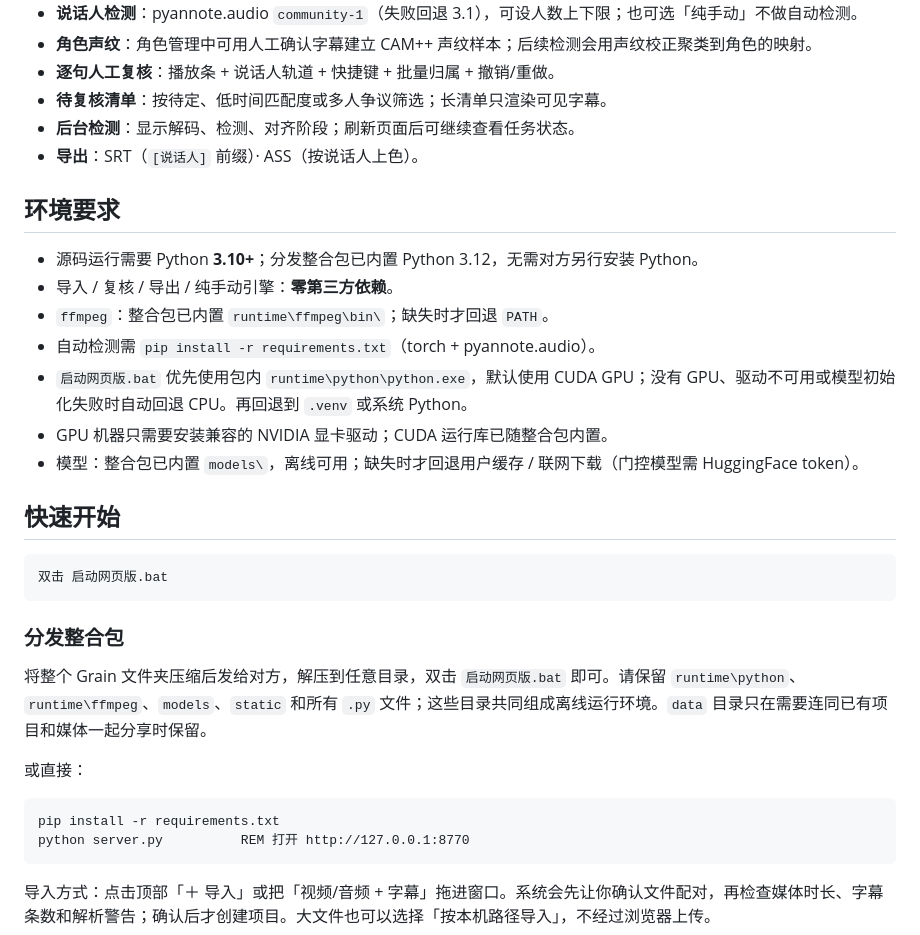
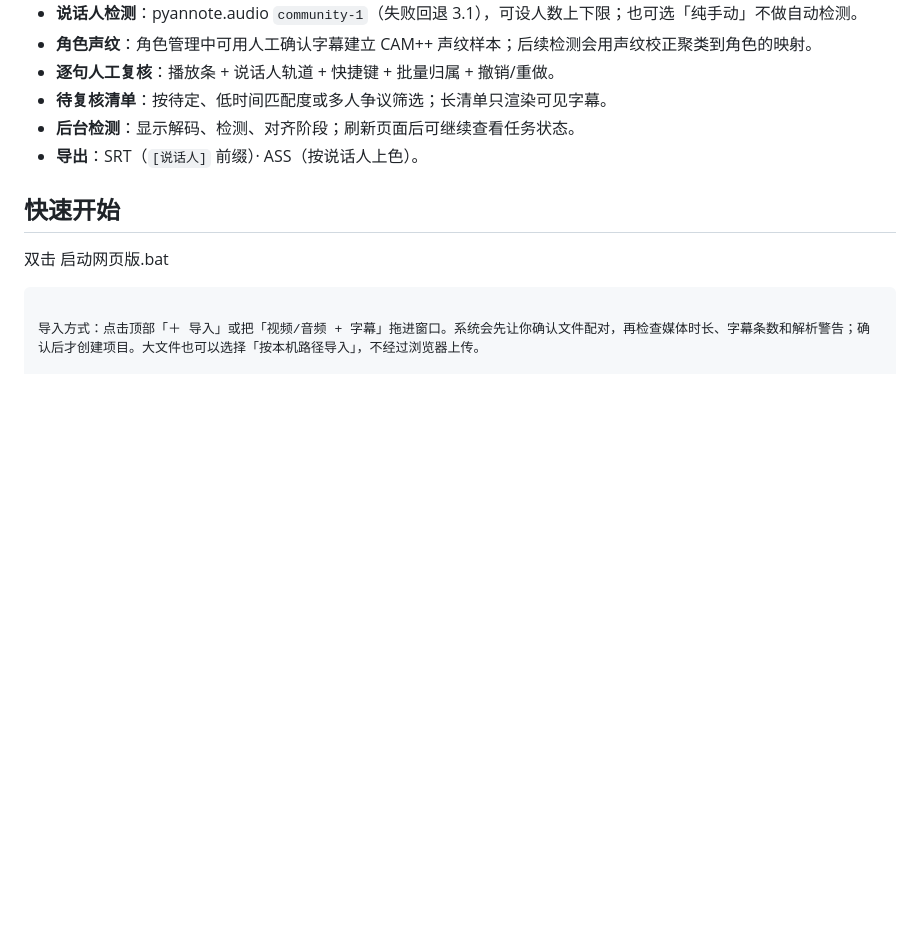
Before and after one commit to tree-people-Z/Grain, a Markdown page: README.md, the part around one of its changes. Rendered like a GitHub page; blank space fills up the shorter version.

````diff
--- a/README.md
+++ b/README.md
@@ -16,31 +16,11 @@
 - **后台检测**：显示解码、检测、对齐阶段；刷新页面后可继续查看任务状态。
 - **导出**：SRT（`[说话人]` 前缀）· ASS（按说话人上色）。
 
-## 环境要求
-
-- 源码运行需要 Python **3.10+**；分发整合包已内置 Python 3.12，无需对方另行安装 Python。
-- 导入 / 复核 / 导出 / 纯手动引擎：**零第三方依赖**。
-- `ffmpeg`：整合包已内置 `runtime\ffmpeg\bin\`；缺失时才回退 `PATH`。
-- 自动检测需 `pip install -r requirements.txt`（torch + pyannote.audio）。
-- `启动网页版.bat` 优先使用包内 `runtime\python\python.exe`，默认使用 CUDA GPU；没有 GPU、驱动不可用或模型初始化失败时自动回退 CPU。再回退到 `.venv` 或系统 Python。
-- GPU 机器只需要安装兼容的 NVIDIA 显卡驱动；CUDA 运行库已随整合包内置。
-- 模型：整合包已内置 `models\`，离线可用；缺失时才回退用户缓存 / 联网下载（门控模型需 HuggingFace token）。
 
 ## 快速开始
 
-```bat
+
 双击 启动网页版.bat
-```
-
-### 分发整合包
-
-将整个 Grain 文件夹压缩后发给对方，解压到任意目录，双击 `启动网页版.bat` 即可。请保留 `runtime\python`、`runtime\ffmpeg`、`models`、`static` 和所有 `.py` 文件；这些目录共同组成离线运行环境。`data` 目录只在需要连同已有项目和媒体一起分享时保留。
-
-或直接：
-
-```bat
-pip install -r requirements.txt
-python server.py          REM 打开 http://127.0.0.1:8770
 ```
 
 导入方式：点击顶部「＋ 导入」或把「视频/音频 + 字幕」拖进窗口。系统会先让你确认文件配对，再检查媒体时长、字幕条数和解析警告；确认后才创建项目。大文件也可以选择「按本机路径导入」，不经过浏览器上传。
````
Also changed, not shown: other parts of README.md (+0 -56 lines).
